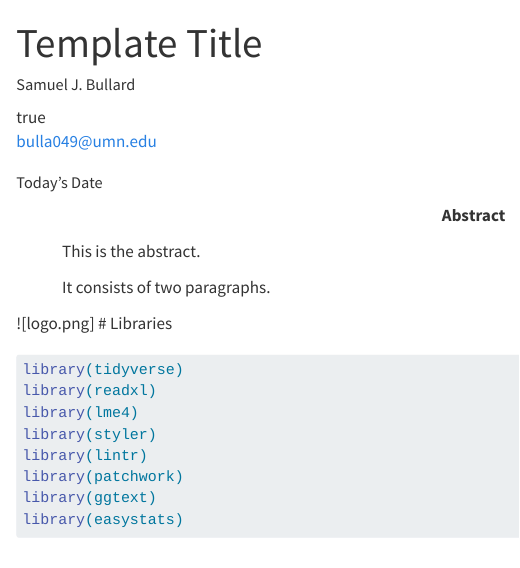
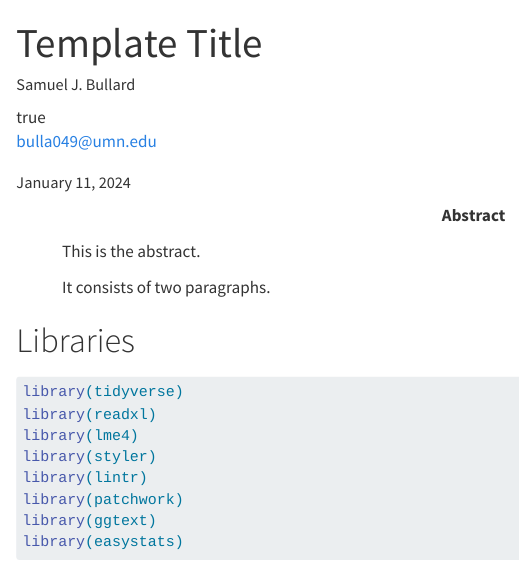
Before and after one commit to bulla049/r-templates, a Quarto document (template.qmd): the page in a window 1100 px wide, from its top. Rendered offline with R 4.5, knitr and Pandoc in place of Quarto, with nearby package versions.

````diff
--- /dev/null
+++ b/styles.css
@@ -0,0 +1,8 @@
+.quarto-title-block .quarto-title-banner {
+  background-image: url(images/logo.png);
+  background-size: 300px;
+  background-position: left;
+  background-repeat: no-repeat;
+  padding-left: 10px;
+  background-origin: content-box;
+}
--- a/template.qmd
+++ b/template.qmd
@@ -10,7 +10,7 @@
     address: 56 E River Rd
     city: Minneapolis
     state: MN
-date: "Today's Date"
+date: last-modified
 abstract: |
   This is the abstract.
 
@@ -21,12 +21,13 @@
   messages: false
   error: false
   warning: false
+css: styles.css
 ---
 
 ```{r setup, include=FALSE}
 knitr::opts_chunk$set(echo = TRUE)
 ```
-![logo.png]
+
 # Libraries
 
 ```{r}
````
Also changed, not shown: images/logo.png (renamed from logo.png), 1 other file.
